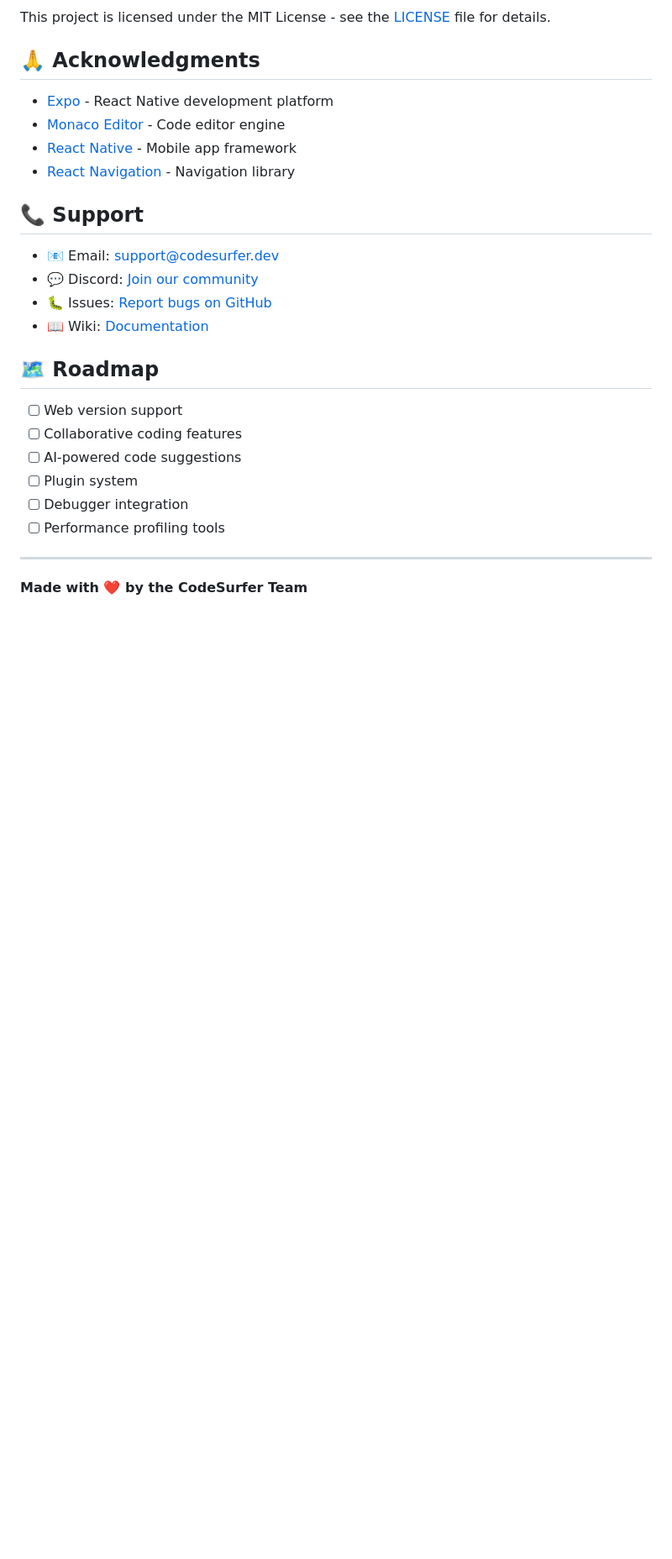
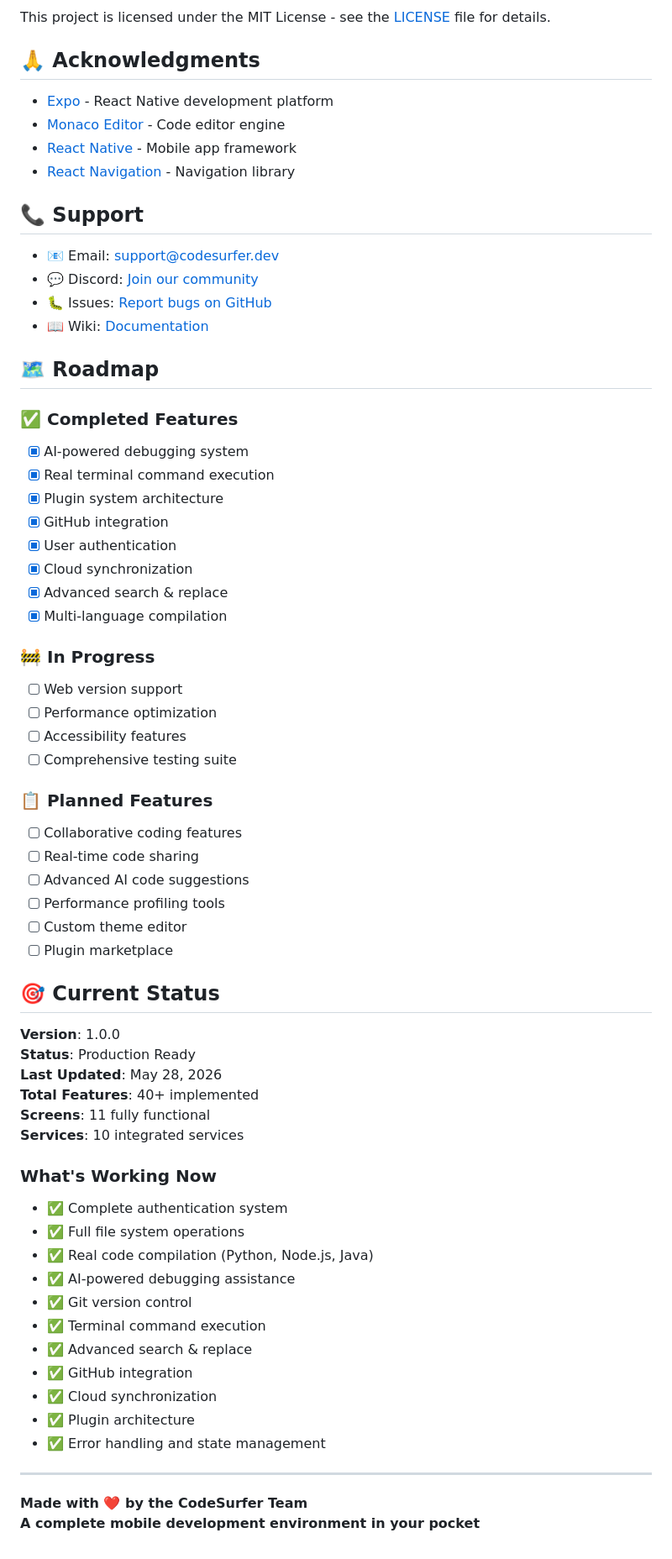
Before and after one commit to harrythebear18-lab/CodeSurfer-MobileIDE, a Markdown page: README.md, the part around one of its changes. Shown at 84% size. Drawn GitHub-style; blank space fills up the shorter version.

```diff
--- a/README.md
+++ b/README.md
@@ -183,13 +284,53 @@ This project is licensed under the MIT License - see the [LICENSE](LICENSE) file
 
 ## 🗺️ Roadmap
 
+### ✅ Completed Features
+- [x] AI-powered debugging system
+- [x] Real terminal command execution
+- [x] Plugin system architecture
+- [x] GitHub integration
+- [x] User authentication
+- [x] Cloud synchronization
+- [x] Advanced search & replace
+- [x] Multi-language compilation
+
+### 🚧 In Progress
 - [ ] Web version support
+- [ ] Performance optimization
+- [ ] Accessibility features
+- [ ] Comprehensive testing suite
+
+### 📋 Planned Features
 - [ ] Collaborative coding features
-- [ ] AI-powered code suggestions
-- [ ] Plugin system
-- [ ] Debugger integration
+- [ ] Real-time code sharing
+- [ ] Advanced AI code suggestions
 - [ ] Performance profiling tools
+- [ ] Custom theme editor
+- [ ] Plugin marketplace
+
+## 🎯 Current Status
+
+**Version**: 1.0.0
+**Status**: Production Ready
+**Last Updated**: May 28, 2026
+**Total Features**: 40+ implemented
+**Screens**: 11 fully functional
+**Services**: 10 integrated services
+
+### What's Working Now
+- ✅ Complete authentication system
+- ✅ Full file system operations
+- ✅ Real code compilation (Python, Node.js, Java)
+- ✅ AI-powered debugging assistance
+- ✅ Git version control
+- ✅ Terminal command execution
+- ✅ Advanced search & replace
+- ✅ GitHub integration
+- ✅ Cloud synchronization
+- ✅ Plugin architecture
+- ✅ Error handling and state management
 
 ---
 
 **Made with ❤️ by the CodeSurfer Team**
+**A complete mobile development environment in your pocket**
```
Also changed, not shown: other parts of README.md (+126 -25 lines).
